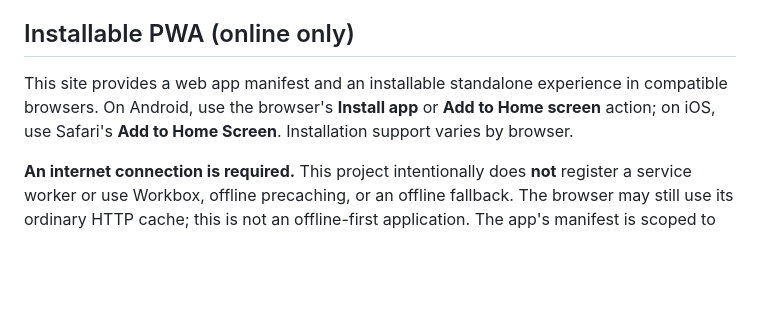
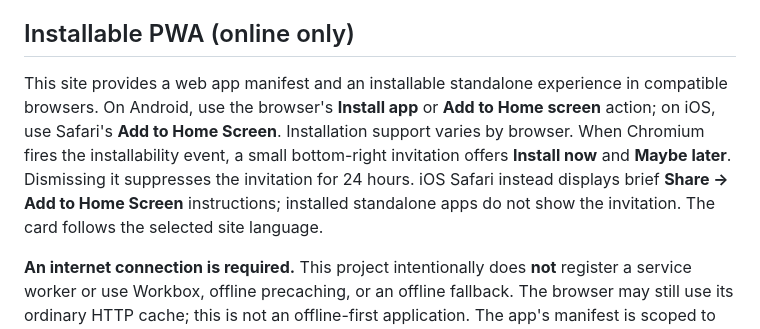
Before and after one commit to pulipulichen/silksong-dlc-countdown, a Markdown page: README.md, the part around the change. Drawn GitHub-style; blank space fills up the shorter version.

Commit message:
docs: explain optional PWA install invitation
Co-authored-by: OpenAI Coding Assistant GPT-6 <noreply@openai.com>

```diff
--- a/README.md
+++ b/README.md
@@ -17,7 +17,7 @@ Both counters use the IANA **Australia/Adelaide** time zone, including daylight
 
 ## Installable PWA (online only)
 
-This site provides a web app manifest and an installable standalone experience in compatible browsers. On Android, use the browser's **Install app** or **Add to Home screen** action; on iOS, use Safari's **Add to Home Screen**. Installation support varies by browser.
+This site provides a web app manifest and an installable standalone experience in compatible browsers. On Android, use the browser's **Install app** or **Add to Home screen** action; on iOS, use Safari's **Add to Home Screen**. Installation support varies by browser. When Chromium fires the installability event, a small bottom-right invitation offers **Install now** and **Maybe later**. Dismissing it suppresses the invitation for 24 hours. iOS Safari instead displays brief **Share → Add to Home Screen** instructions; installed standalone apps do not show the invitation. The card follows the selected site language.
 
 **An internet connection is required.** This project intentionally does **not** register a service worker or use Workbox, offline precaching, or an offline fallback. The browser may still use its ordinary HTTP cache; this is not an offline-first application. The app's manifest is scoped to the GitHub Pages project subpath.
 
```
